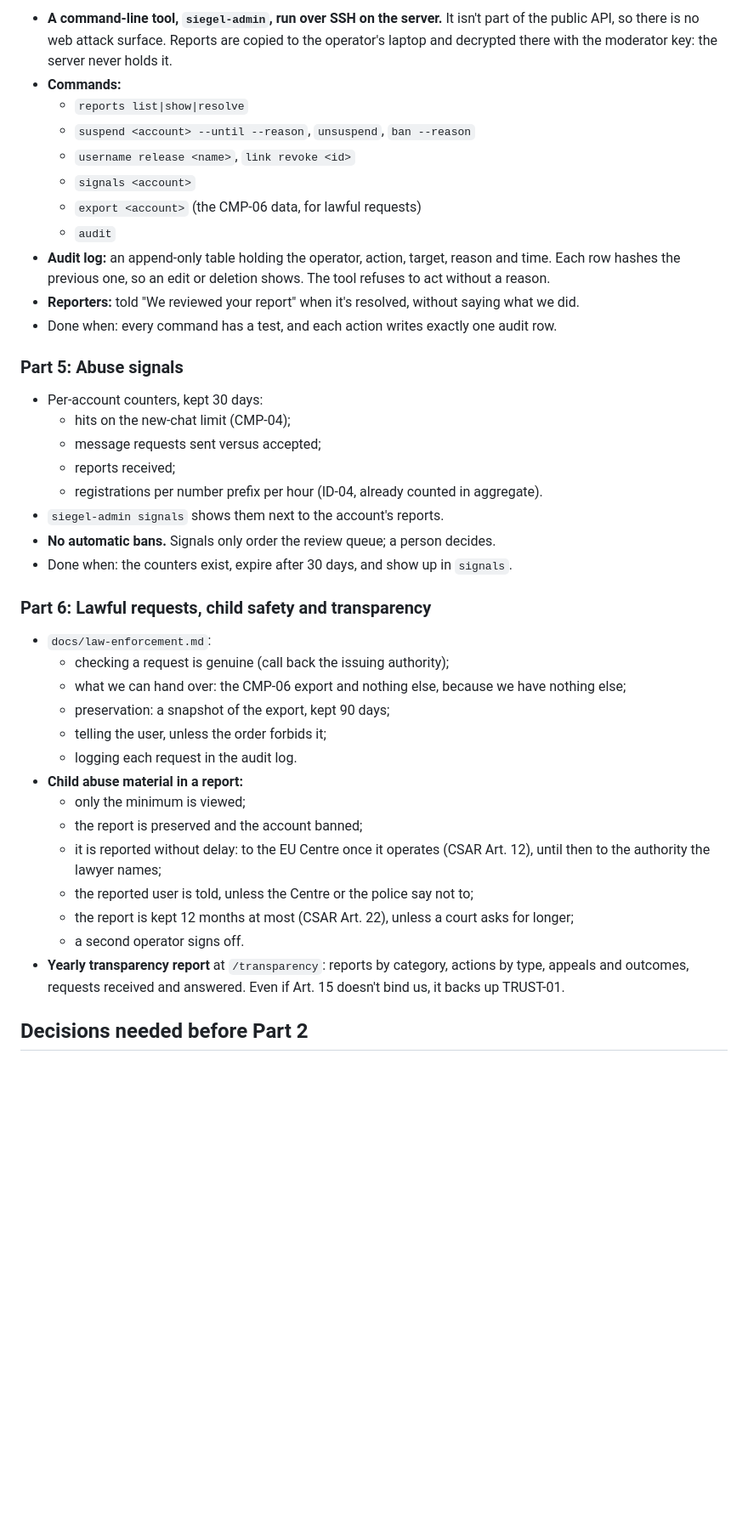
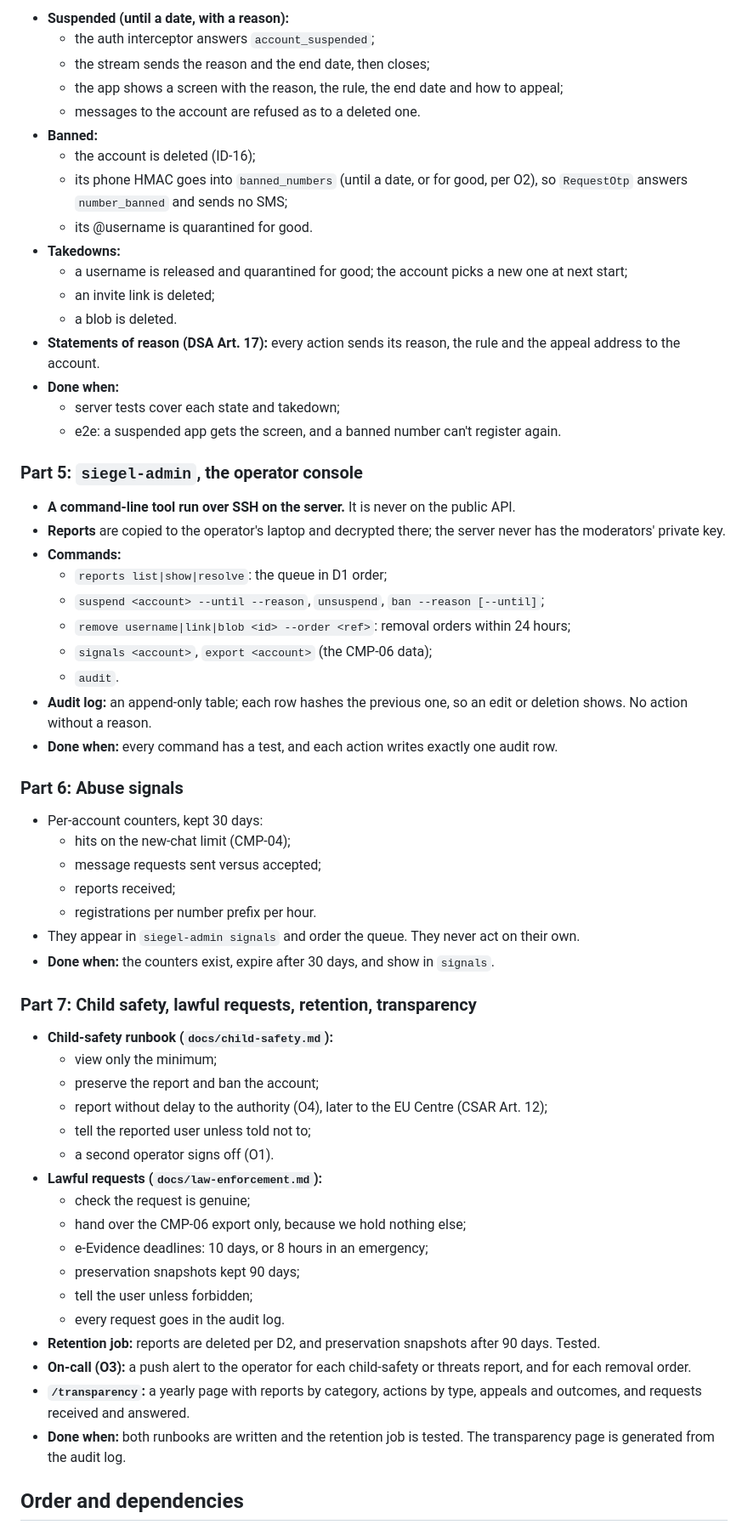
Before and after one commit to bjornaer/siegel-messenger, a Markdown page: docs/trust-and-safety.md, the part around one of its changes. Shown at 85% size. Drawn GitHub-style; blank space fills up the shorter version.

```diff
--- a/docs/trust-and-safety.md
+++ b/docs/trust-and-safety.md
@@ -104,49 +120,71 @@ Each part ships on its own, like earlier milestones.
 
-- **A command-line tool, `siegel-admin`, run over SSH on the server.** It isn't part of the public
-  API, so there is no web attack surface. Reports are copied to the operator's laptop and decrypted
-  there with the moderator key: the server never holds it.
+- **Suspended (until a date, with a reason):**
+  - the auth interceptor answers `account_suspended`;
+  - the stream sends the reason and the end date, then closes;
+  - the app shows a screen with the reason, the rule, the end date and how to appeal;
+  - messages to the account are refused as to a deleted one.
+- **Banned:**
+  - the account is deleted (ID-16);
+  - its phone HMAC goes into `banned_numbers` (until a date, or for good, per O2), so `RequestOtp`
+    answers `number_banned` and sends no SMS;
+  - its @username is quarantined for good.
+- **Takedowns:**
+  - a username is released and quarantined for good; the account picks a new one at next start;
+  - an invite link is deleted;
+  - a blob is deleted.
+- **Statements of reason (DSA Art. 17):** every action sends its reason, the rule and the appeal
+  address to the account.
+- **Done when:**
+  - server tests cover each state and takedown;
+  - e2e: a suspended app gets the screen, and a banned number can't register again.
+
+### Part 5: `siegel-admin`, the operator console
+
+- **A command-line tool run over SSH on the server.** It is never on the public API.
+- **Reports** are copied to the operator's laptop and decrypted there; the server never has the
+  moderators' private key.
 - **Commands:**
-  - `reports list|show|resolve`
-  - `suspend <account> --until --reason`, `unsuspend`, `ban --reason`
-  - `username release <name>`, `link revoke <id>`
-  - `signals <account>`
-  - `export <account>` (the CMP-06 data, for lawful requests)
-  - `audit`
-- **Audit log:** an append-only table holding the operator, action, target, reason and time. Each
-  row hashes the previous one, so an edit or deletion shows. The tool refuses to act without a
-  reason.
-- **Reporters:** told "We reviewed your report" when it's resolved, without saying what we did.
-- Done when: every command has a test, and each action writes exactly one audit row.
+  - `reports list|show|resolve`: the queue in D1 order;
+  - `suspend <account> --until --reason`, `unsuspend`, `ban --reason [--until]`;
+  - `remove username|link|blob <id> --order <ref>`: removal orders within 24 hours;
+  - `signals <account>`, `export <account>` (the CMP-06 data);
+  - `audit`.
+- **Audit log:** an append-only table; each row hashes the previous one, so an edit or deletion
+  shows. No action without a reason.
+- **Done when:** every command has a test, and each action writes exactly one audit row.
 
-### Part 5: Abuse signals
+### Part 6: Abuse signals
 
 - Per-account counters, kept 30 days:
   - hits on the new-chat limit (CMP-04);
   - message requests sent versus accepted;
   - reports received;
-  - registrations per number prefix per hour (ID-04, already counted in aggregate).
-- `siegel-admin signals` shows them next to the account's reports.
-- **No automatic bans.** Signals only order the review queue; a person decides.
-- Done when: the counters exist, expire after 30 days, and show up in `signals`.
+  - registrations per number prefix per hour.
+- They appear in `siegel-admin signals` and order the queue. They never act on their own.
+- **Done when:** the counters exist, expire after 30 days, and show in `signals`.
 
-### Part 6: Lawful requests, child safety and transparency
+### Part 7: Child safety, lawful requests, retention, transparency
 
-- `docs/law-enforcement.md`:
-  - checking a request is genuine (call back the issuing authority);
-  - what we can hand over: the CMP-06 export and nothing else, because we have nothing else;
-  - preservation: a snapshot of the export, kept 90 days;
-  - telling the user, unless the order forbids it;
-  - logging each request in the audit log.
-- **Child abuse material in a report:**
-  - only the minimum is viewed;
-  - the report is preserved and the account banned;
-  - it is reported without delay: to the EU Centre once it operates (CSAR Art. 12), until then to
-    the authority the lawyer names;
-  - the reported user is told, unless the Centre or the police say not to;
-  - the report is kept 12 months at most (CSAR Art. 22), unless a court asks for longer;
-  - a second operator signs off.
-- **Yearly transparency report** at `/transparency`: reports by category, actions by type, appeals and
-  outcomes, requests received and answered. Even if Art. 15 doesn't bind us, it backs up TRUST-01.
+- **Child-safety runbook (`docs/child-safety.md`):**
+  - view only the minimum;
+  - preserve the report and ban the account;
+  - report without delay to the authority (O4), later to the EU Centre (CSAR Art. 12);
+  - tell the reported user unless told not to;
+  - a second operator signs off (O1).
+- **Lawful requests (`docs/law-enforcement.md`):**
+  - check the request is genuine;
+  - hand over the CMP-06 export only, because we hold nothing else;
+  - e-Evidence deadlines: 10 days, or 8 hours in an emergency;
+  - preservation snapshots kept 90 days;
+  - tell the user unless forbidden;
+  - every request goes in the audit log.
+- **Retention job:** reports are deleted per D2, and preservation snapshots after 90 days. Tested.
+- **On-call (O3):** a push alert to the operator for each child-safety or threats report, and for
+  each removal order.
+- **`/transparency`:** a yearly page with reports by category, actions by type, appeals and
+  outcomes, and requests received and answered.
+- **Done when:** both runbooks are written and the retention job is tested. The transparency page is
+  generated from the audit log.
 
-## Decisions needed before Part 2
+## Order and dependencies
 
```
Also changed, not shown: other parts of docs/trust-and-safety.md (+114 -98 lines), docs/csa-regulation.md (+5 -12 lines).
